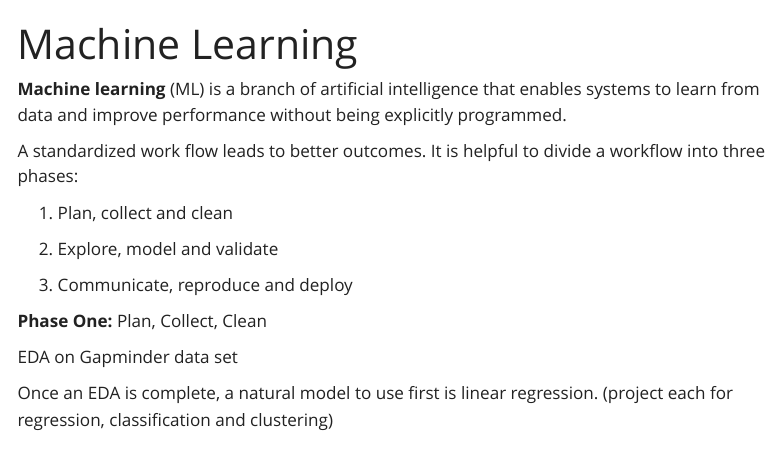
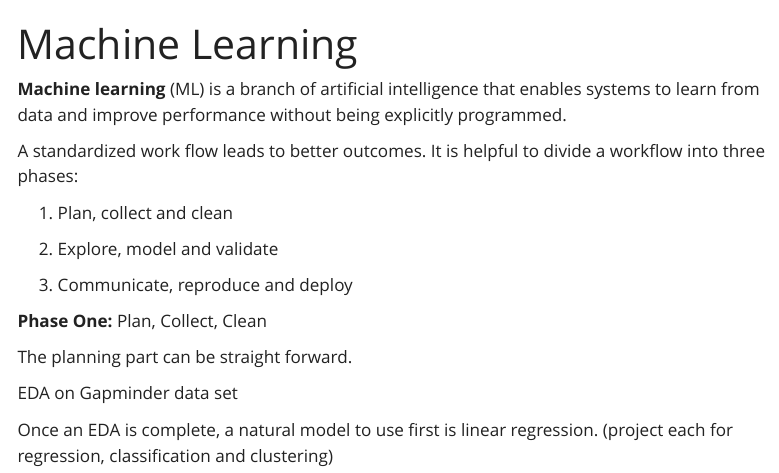
Before and after one commit to DSD-resilience/Portfolio, a Quarto document (machine learning.qmd): the page in a window 1100 px wide, from its top. Rendered offline with R 4.5, knitr and Pandoc in place of Quarto, with nearby package versions; menus at the side of the page are left out.

Commit message:
short phrase

```diff
--- a/machine learning.qmd
+++ b/machine learning.qmd
@@ -15,6 +15,8 @@ A standardized work flow leads to better outcomes. It is helpful to divide a wor
 
 **Phase One:** Plan, Collect, Clean
 
+The planning part can be straight forward.
+
 EDA on Gapminder data set
 
 Once an EDA is complete, a natural model to use first is linear regression. (project each for regression, classification and clustering)
```
